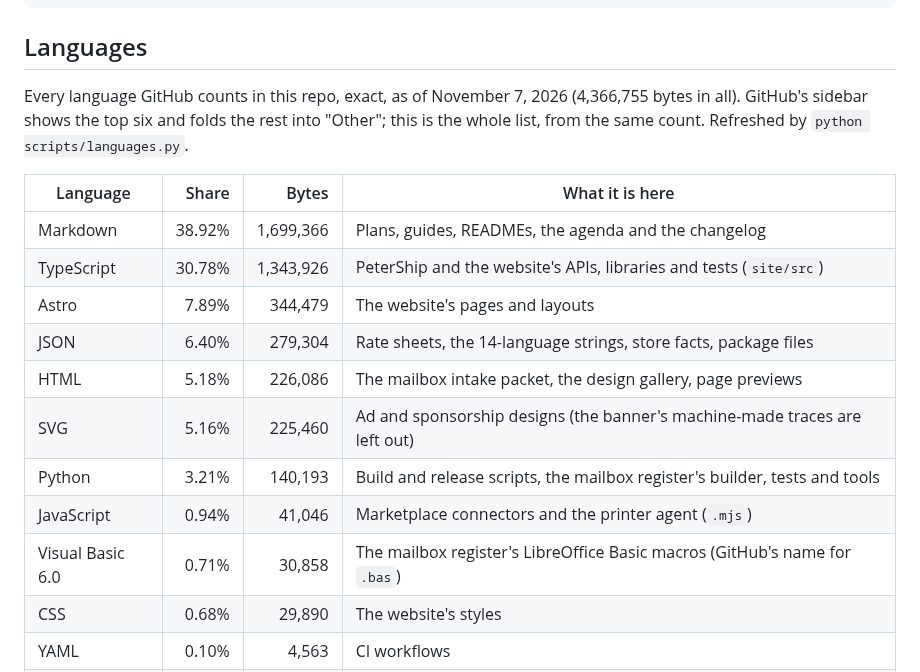
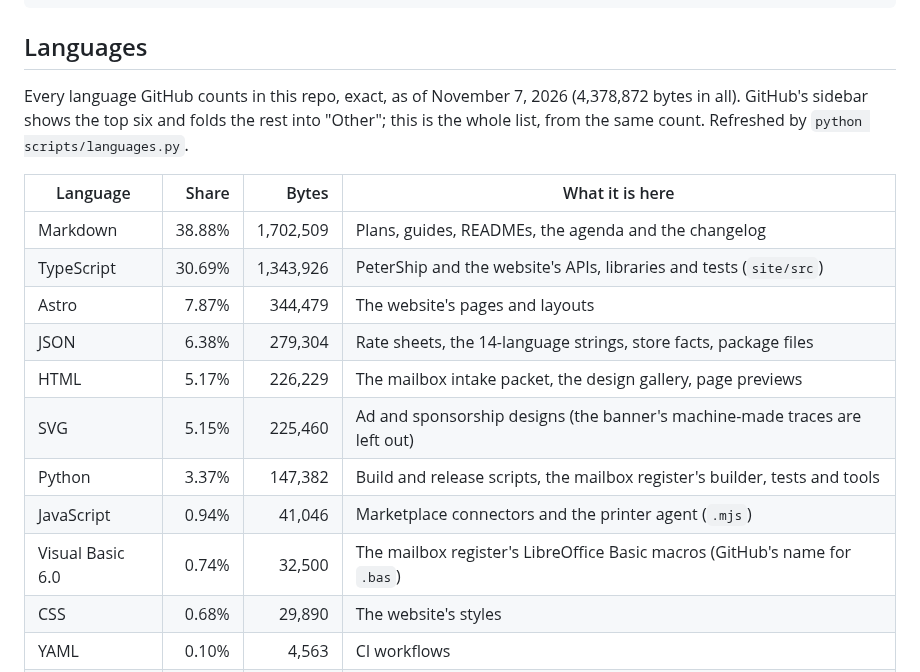
Before and after one commit to wbp318/goin-postal-forsythe, a Markdown page: README.md, the part around the change. Drawn GitHub-style.

Commit message:
CHANGELOG.md and languages: v1.92.5
Co-Authored-By: Claude Opus 5.5 <noreply@anthropic.com>

```diff
--- a/README.md
+++ b/README.md
@@ -1071,19 +1071,19 @@ python scripts/export_designs.py
 ## Languages
 
 <!-- languages:start -->
-Every language GitHub counts in this repo, exact, as of November 7, 2026 (4,366,755 bytes in all). GitHub's sidebar shows the top six and folds the rest into "Other"; this is the whole list, from the same count. Refreshed by `python scripts/languages.py`.
+Every language GitHub counts in this repo, exact, as of November 7, 2026 (4,378,872 bytes in all). GitHub's sidebar shows the top six and folds the rest into "Other"; this is the whole list, from the same count. Refreshed by `python scripts/languages.py`.
 
 | Language | Share | Bytes | What it is here |
 | --- | ---: | ---: | --- |
-| Markdown | 38.92% | 1,699,366 | Plans, guides, READMEs, the agenda and the changelog |
-| TypeScript | 30.78% | 1,343,926 | PeterShip and the website's APIs, libraries and tests (`site/src`) |
-| Astro | 7.89% | 344,479 | The website's pages and layouts |
-| JSON | 6.40% | 279,304 | Rate sheets, the 14-language strings, store facts, package files |
-| HTML | 5.18% | 226,086 | The mailbox intake packet, the design gallery, page previews |
-| SVG | 5.16% | 225,460 | Ad and sponsorship designs (the banner's machine-made traces are left out) |
-| Python | 3.21% | 140,193 | Build and release scripts, the mailbox register's builder, tests and tools |
+| Markdown | 38.88% | 1,702,509 | Plans, guides, READMEs, the agenda and the changelog |
+| TypeScript | 30.69% | 1,343,926 | PeterShip and the website's APIs, libraries and tests (`site/src`) |
+| Astro | 7.87% | 344,479 | The website's pages and layouts |
+| JSON | 6.38% | 279,304 | Rate sheets, the 14-language strings, store facts, package files |
+| HTML | 5.17% | 226,229 | The mailbox intake packet, the design gallery, page previews |
+| SVG | 5.15% | 225,460 | Ad and sponsorship designs (the banner's machine-made traces are left out) |
+| Python | 3.37% | 147,382 | Build and release scripts, the mailbox register's builder, tests and tools |
 | JavaScript | 0.94% | 41,046 | Marketplace connectors and the printer agent (`.mjs`) |
-| Visual Basic 6.0 | 0.71% | 30,858 | The mailbox register's LibreOffice Basic macros (GitHub's name for `.bas`) |
+| Visual Basic 6.0 | 0.74% | 32,500 | The mailbox register's LibreOffice Basic macros (GitHub's name for `.bas`) |
 | CSS | 0.68% | 29,890 | The website's styles |
 | YAML | 0.10% | 4,563 | CI workflows |
 | PowerShell | 0.03% | 1,272 | Windows setup scripts |
```
Also changed, not shown: CHANGELOG.md (+8 -0 lines).
